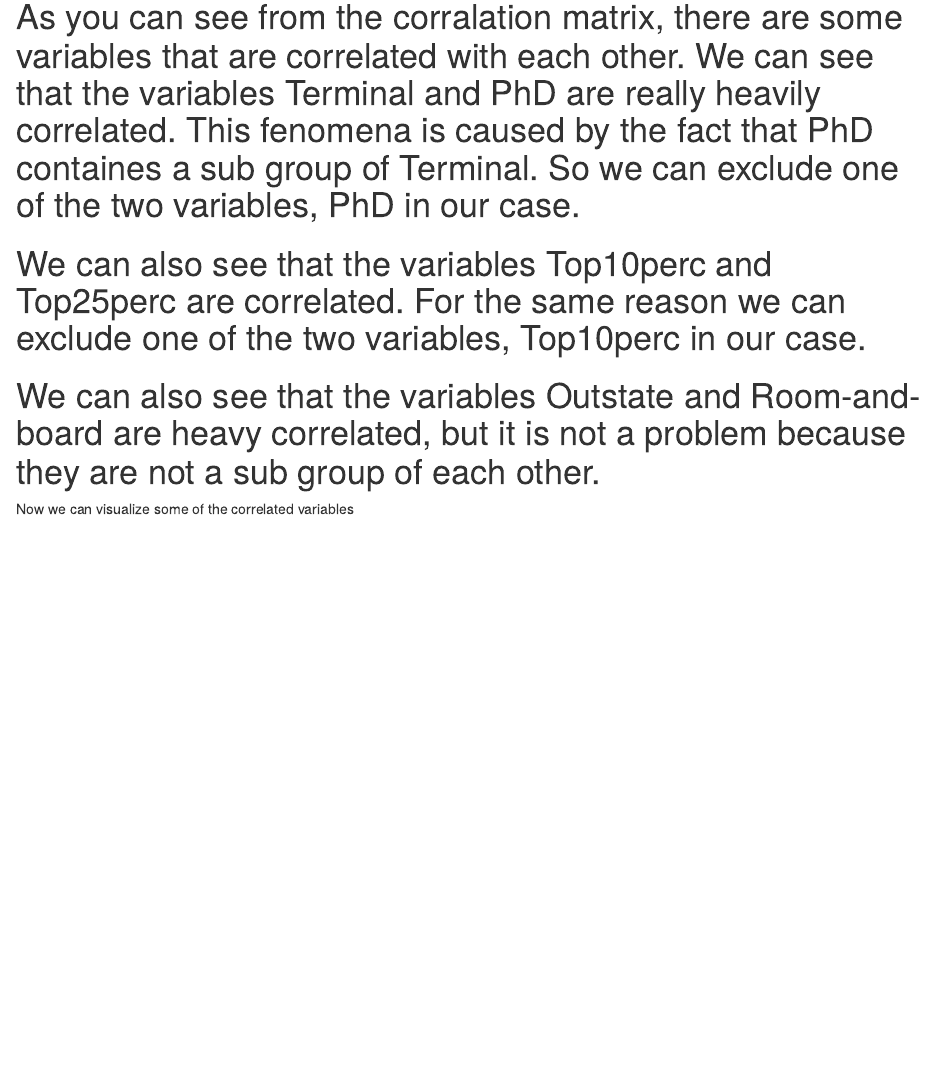
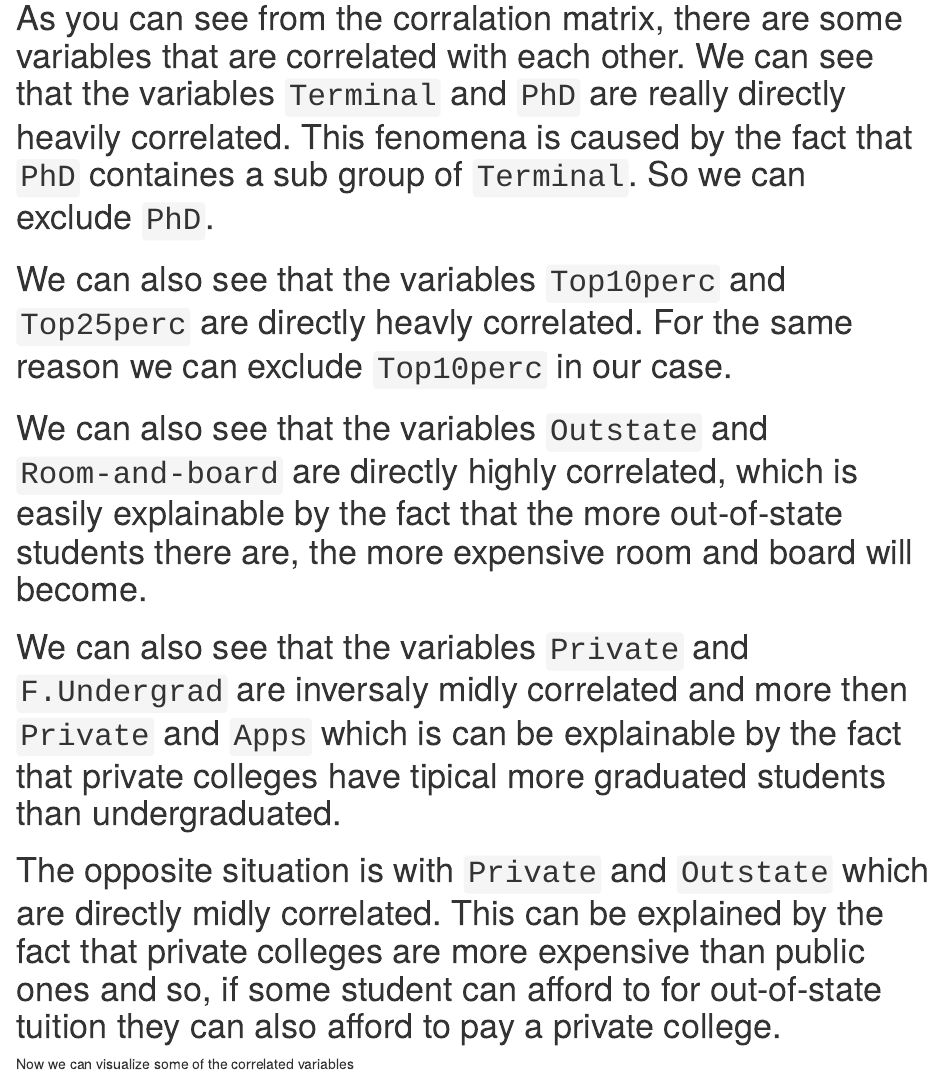
Before and after one commit to CesarStef/statistical-methods-college, an R Markdown document (preprocessing.Rmd): the page in a window 1100 px wide, from 11540 px down before the commit and from 11660 px down after it, so that both start at the same text. Rendered offline with R 4.5, knitr and Pandoc, with nearby package versions.

Commit message:
Improved preprocessing comments on variable correlation

````diff
--- a/preprocessing.Rmd
+++ b/preprocessing.Rmd
@@ -197,13 +197,15 @@ correlation_matrix <- cor(College)
 corrplot(correlation_matrix, method="color", tl.cex = 0.8)
 ```
 
-# As you can see from the corralation matrix, there are some variables that are correlated with each other. We can see that the variables Terminal and PhD are really heavily correlated. This fenomena is caused by the fact that PhD containes a sub group of Terminal. So we can exclude one of the two variables, PhD in our case.
+# As you can see from the corralation matrix, there are some variables that are correlated with each other. We can see that the variables `Terminal` and `PhD` are really directly heavily correlated. This fenomena is caused by the fact that `PhD` containes a sub group of `Terminal`. So we can exclude `PhD`.
 
-# We can also see that the variables Top10perc and Top25perc are correlated. For the same reason we can exclude one of the two variables, Top10perc in our case.
+# We can also see that the variables `Top10perc` and `Top25perc` are directly heavly correlated. For the same reason we can exclude `Top10perc` in our case.
 
-# We can also see that the variables Outstate and Room-and-board are heavy correlated, but it is not a problem because they are not a sub group of each other.
+# We can also see that the variables `Outstate` and `Room-and-board` are directly highly correlated, which is easily explainable by the fact that the more out-of-state students there are, the more expensive room and board will become.
 
+# We can also see that the variables `Private` and `F.Undergrad` are inversaly midly correlated and more then `Private` and `Apps` which is can be explainable by the fact that private colleges have tipical more graduated students than undergraduated.
 
+# The opposite situation is with `Private` and `Outstate` which are directly midly correlated. This can be explained by the fact that private colleges are more expensive than public ones and so, if some student can afford to for out-of-state tuition they can also afford to pay a private college.
 
 
 Now we can visualize some of the correlated variables
````
